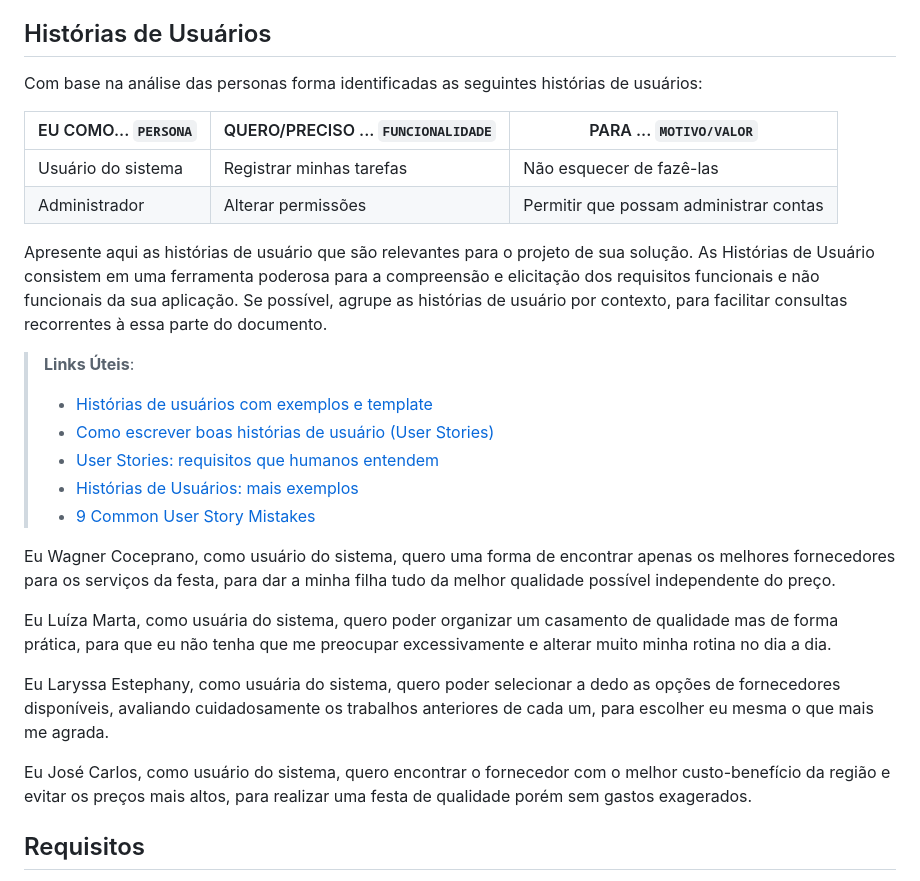
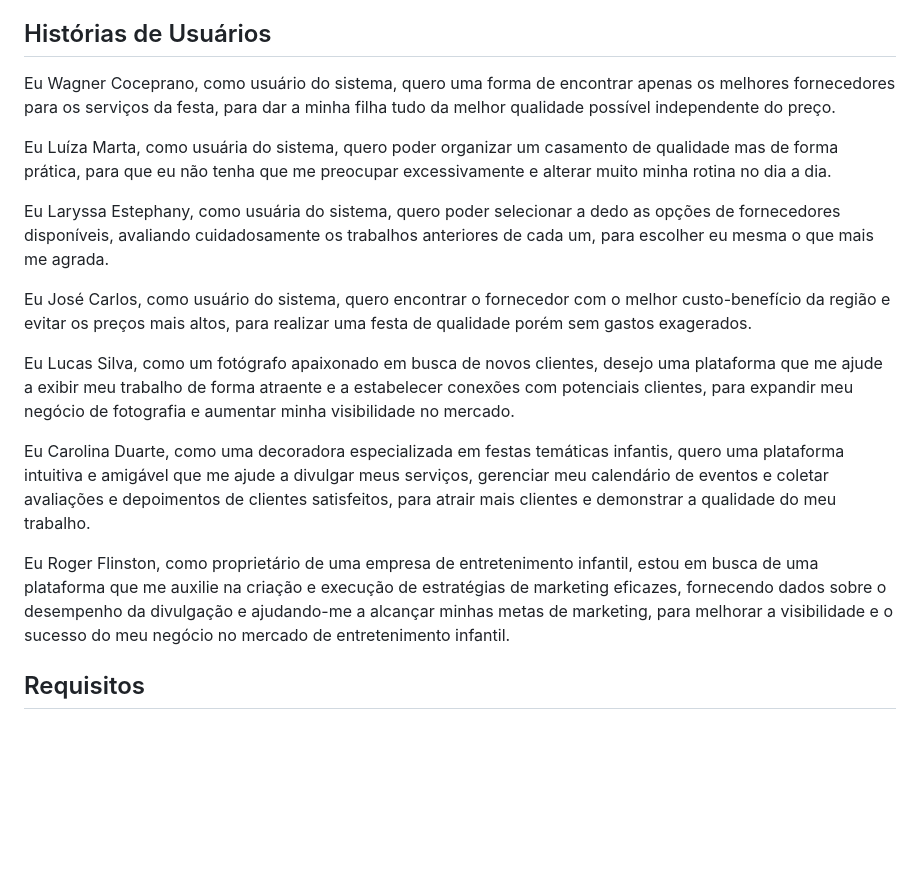
Before and after one commit to ICEI-PUC-Minas-PBR-SI/pbr-si-ads-2023-2-p1-tiaw-g10-events-now, a Markdown page: docs/especification.md, the part around the change. Rendered like a GitHub page; blank space fills up the shorter version.

Commit message:
Historias de usuario.md
adição das ultimas histórias

```diff
--- a/docs/especification.md
+++ b/docs/especification.md
@@ -31,22 +31,6 @@ Dentre as tecnologias utilizadas estarão presentes: Visual Studio Code, como a
 
 ## Histórias de Usuários
 
-Com base na análise das personas forma identificadas as seguintes histórias de usuários:
-
-|EU COMO... `PERSONA`| QUERO/PRECISO ... `FUNCIONALIDADE` |PARA ... `MOTIVO/VALOR`                 |
-|--------------------|------------------------------------|----------------------------------------|
-|Usuário do sistema  | Registrar minhas tarefas           | Não esquecer de fazê-las               |
-|Administrador       | Alterar permissões                 | Permitir que possam administrar contas |
-
-Apresente aqui as histórias de usuário que são relevantes para o projeto de sua solução. As Histórias de Usuário consistem em uma ferramenta poderosa para a compreensão e elicitação dos requisitos funcionais e não funcionais da sua aplicação. Se possível, agrupe as histórias de usuário por contexto, para facilitar consultas recorrentes à essa parte do documento.
-
-> **Links Úteis**:
-> - [Histórias de usuários com exemplos e template](https://www.atlassian.com/br/agile/project-management/user-stories)
-> - [Como escrever boas histórias de usuário (User Stories)](https://medium.com/vertice/como-escrever-boas-users-stories-hist%C3%B3rias-de-usu%C3%A1rios-b29c75043fac)
-> - [User Stories: requisitos que humanos entendem](https://www.luiztools.com.br/post/user-stories-descricao-de-requisitos-que-humanos-entendem/)
-> - [Histórias de Usuários: mais exemplos](https://www.reqview.com/doc/user-stories-example.html)
-> - [9 Common User Story Mistakes](https://airfocus.com/blog/user-story-mistakes/)
-
 Eu Wagner Coceprano, como usuário do sistema, quero uma forma de encontrar apenas os melhores fornecedores para os serviços da festa, para dar a minha filha tudo da melhor qualidade possível independente do preço.
 
 Eu Luíza Marta, como usuária do sistema, quero poder organizar um casamento de qualidade mas de forma prática, para que eu não tenha que me preocupar excessivamente e alterar muito minha rotina no dia a dia.
@@ -54,6 +38,13 @@ Eu Luíza Marta, como usuária do sistema, quero poder organizar um casamento de
 Eu Laryssa Estephany, como usuária do sistema, quero poder selecionar a dedo as opções de fornecedores disponíveis, avaliando cuidadosamente os trabalhos anteriores de cada um, para escolher eu mesma o que mais me agrada.
 
 Eu José Carlos, como usuário do sistema, quero encontrar o fornecedor com o melhor custo-benefício da região e evitar os preços mais altos, para realizar uma festa de qualidade porém sem gastos exagerados.
+
+Eu Lucas Silva, como um fotógrafo apaixonado em busca de novos clientes, desejo uma plataforma que me ajude a exibir meu trabalho de forma atraente e a estabelecer conexões com potenciais clientes, para expandir meu negócio de fotografia e aumentar minha visibilidade no mercado.
+
+Eu Carolina Duarte, como uma decoradora especializada em festas temáticas infantis, quero uma plataforma intuitiva e amigável que me ajude a divulgar meus serviços, gerenciar meu calendário de eventos e coletar avaliações e depoimentos de clientes satisfeitos, para atrair mais clientes e demonstrar a qualidade do meu trabalho.
+
+Eu Roger Flinston, como proprietário de uma empresa de entretenimento infantil, estou em busca de uma plataforma que me auxilie na criação e execução de estratégias de marketing eficazes, fornecendo dados sobre o desempenho da divulgação e ajudando-me a alcançar minhas metas de marketing, para melhorar a visibilidade e o sucesso do meu negócio no mercado de entretenimento infantil.
+
 ## Requisitos
 
 As tabelas que se seguem apresentam os requisitos funcionais e não funcionais que detalham o escopo do projeto.
```
